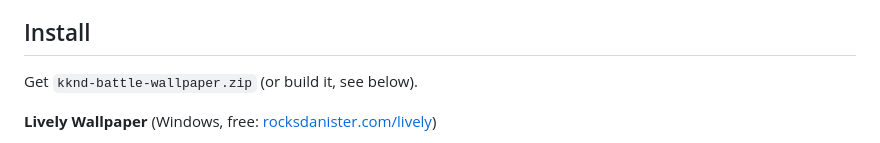
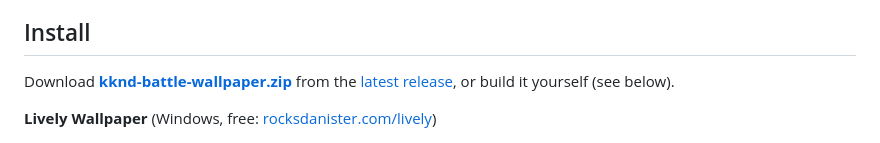
Before and after one commit to 7ardon2000/kknd-tools, a Markdown page: battle/README.md, the part around the change. Rendered like a GitHub page.

Commit message:
README: link the wallpaper download from the latest release
Co-Authored-By: Claude Opus 5.5 <noreply@anthropic.com>

```diff
--- a/battle/README.md
+++ b/battle/README.md
@@ -21,7 +21,9 @@ or any browser.
 
 ## Install
 
-Get `kknd-battle-wallpaper.zip` (or build it, see below).
+Download **[kknd-battle-wallpaper.zip](https://github.com/7ardon2000/kknd-tools/releases/latest/download/kknd-battle-wallpaper.zip)**
+from the [latest release](https://github.com/7ardon2000/kknd-tools/releases/latest), or build it yourself
+(see below).
 
 **Lively Wallpaper** (Windows, free: [rocksdanister.com/lively](https://www.rocksdanister.com/lively/))
 1. Drag the zip onto the Lively window, or use **+ Add Wallpaper → Browse**.
```
Also changed, not shown: README.md (+7 -3 lines).
